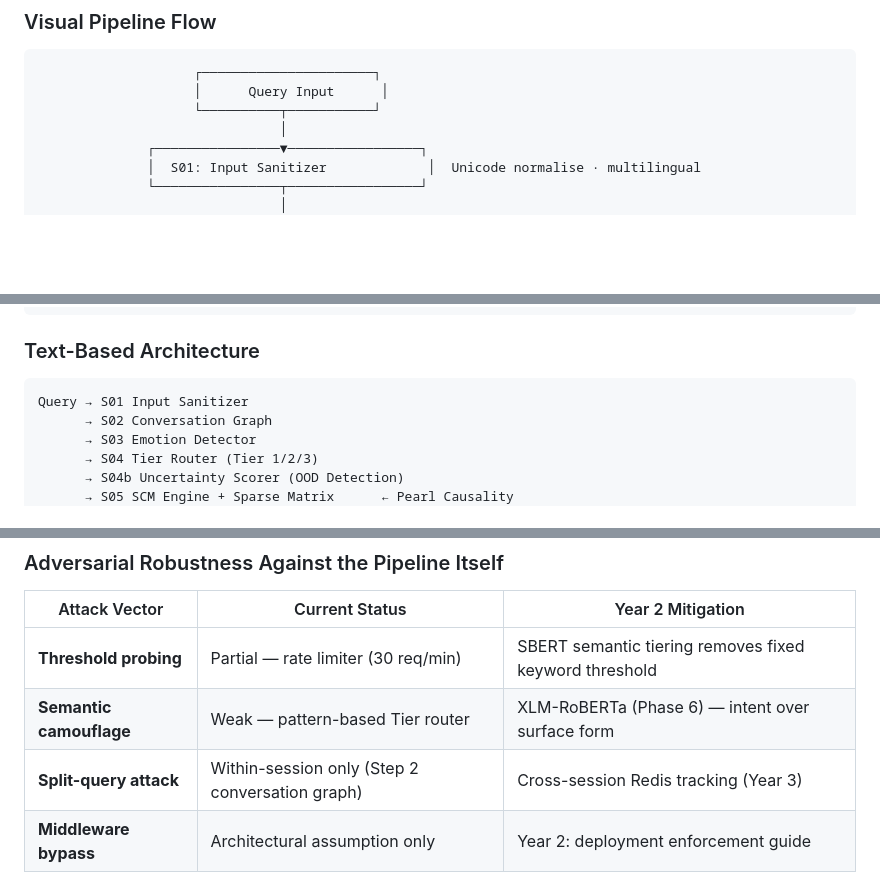
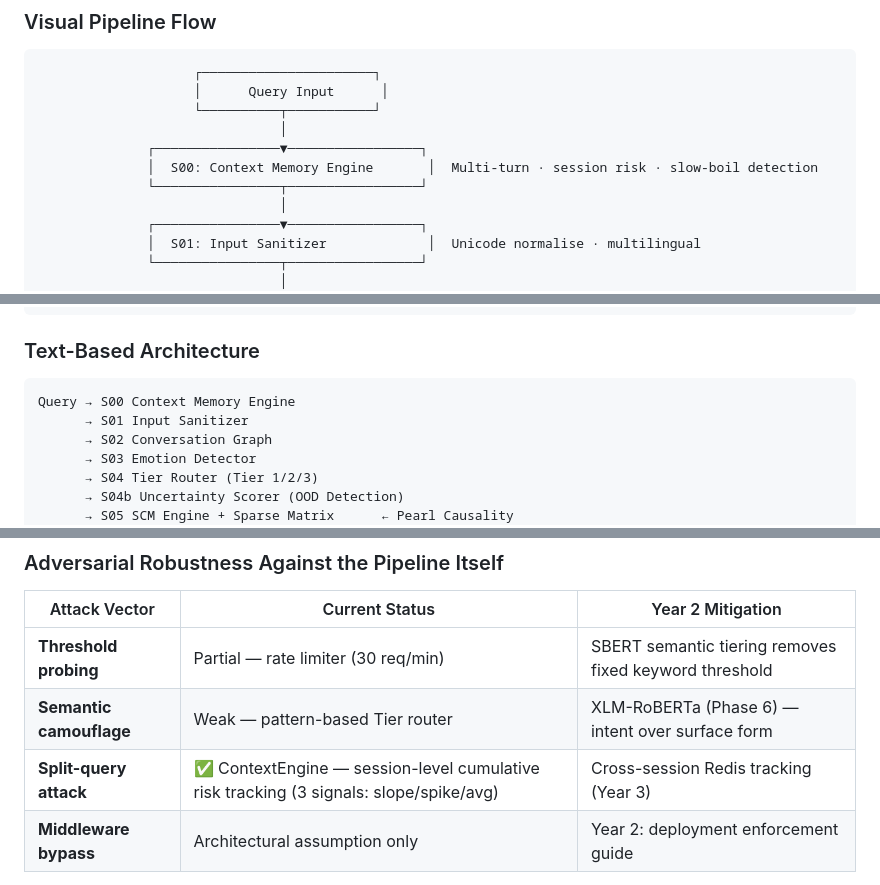
Before and after one commit to NirmalanSK/responsible-ai-framework, a Markdown page: README.md, 3 parts joined by grey strips. Rendered like a GitHub page; blank space fills up the shorter version.

````diff
--- a/README.md
+++ b/README.md
@@ -33,6 +33,10 @@ This framework solves all three problems in one pipeline:
                     ┌──────────────────────┐
                     │      Query Input      │
                     └──────────┬───────────┘
+                               │
+              ┌────────────────▼─────────────────┐
+              │  S00: Context Memory Engine       │  Multi-turn · session risk · slow-boil detection
+              └────────────────┬─────────────────┘
                                │
               ┌────────────────▼─────────────────┐
               │  S01: Input Sanitizer             │  Unicode normalise · multilingual
@@ -100,7 +104,8 @@ This framework solves all three problems in one pipeline:
 ### Text-Based Architecture
 
 ```
-Query → S01 Input Sanitizer
+Query → S00 Context Memory Engine
+      → S01 Input Sanitizer
       → S02 Conversation Graph
       → S03 Emotion Detector
       → S04 Tier Router (Tier 1/2/3)
@@ -489,7 +494,7 @@ python evaluation/analyze_simulation.py
 | --- | --- | --- |
 | **Threshold probing** | Partial — rate limiter (30 req/min) | SBERT semantic tiering removes fixed keyword threshold |
 | **Semantic camouflage** | Weak — pattern-based Tier router | XLM-RoBERTa (Phase 6) — intent over surface form |
-| **Split-query attack** | Within-session only (Step 2 conversation graph) | Cross-session Redis tracking (Year 3) |
+| **Split-query attack** | ✅ ContextEngine — session-level cumulative risk tracking (3 signals: slope/spike/avg) | Cross-session Redis tracking (Year 3) |
 | **Middleware bypass** | Architectural assumption only | Year 2: deployment enforcement guide |
 
 > The 2 adversarial robustness gaps (`test_authority_spoofing_detected`, `test_prompt_injection_base64`) require semantic-level ML detection — documented as Year 2 targets. Pattern-based workarounds applied in v15g; full robustness is the Year 2 upgrade path.
````
Also changed, not shown: research_notes.md (+67 -0 lines).
